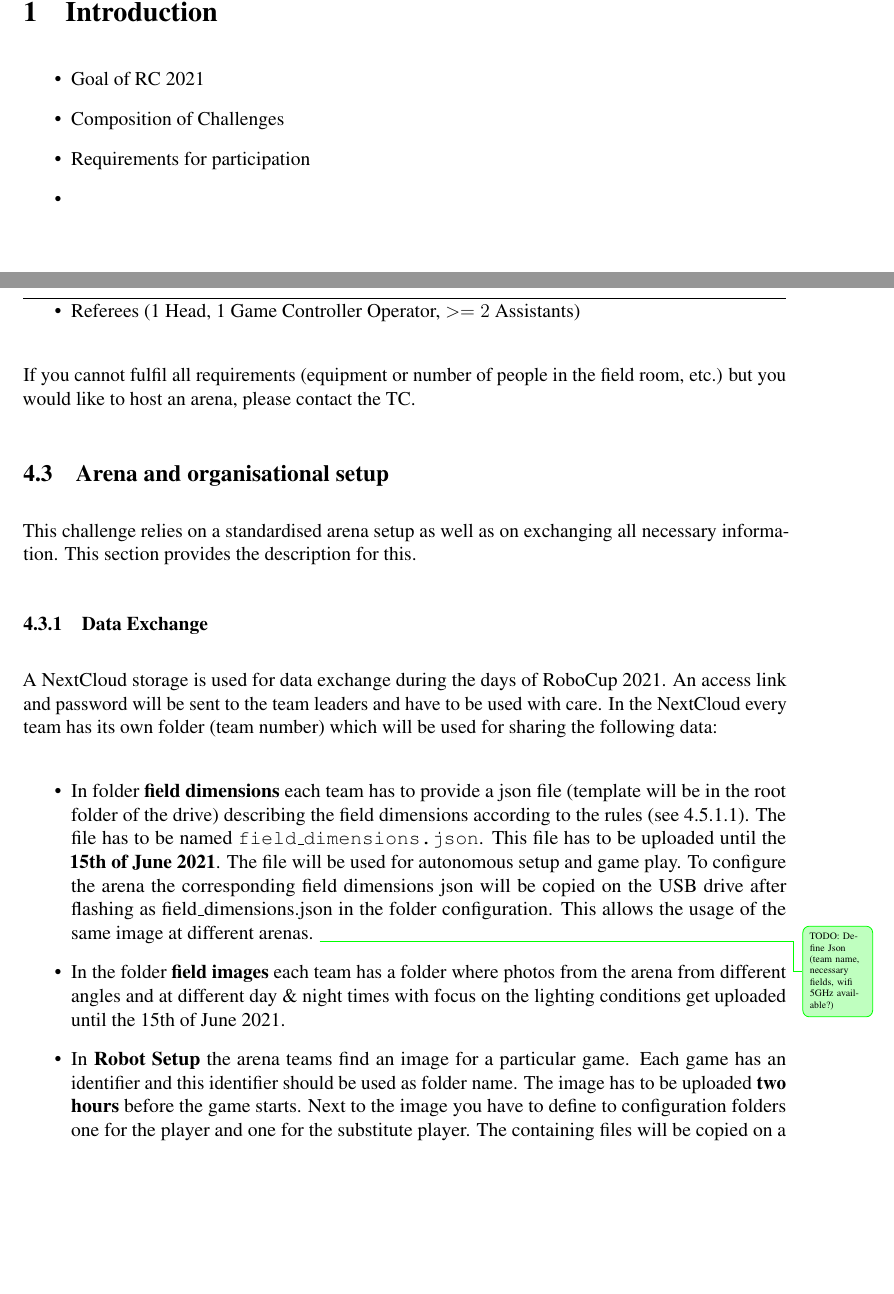
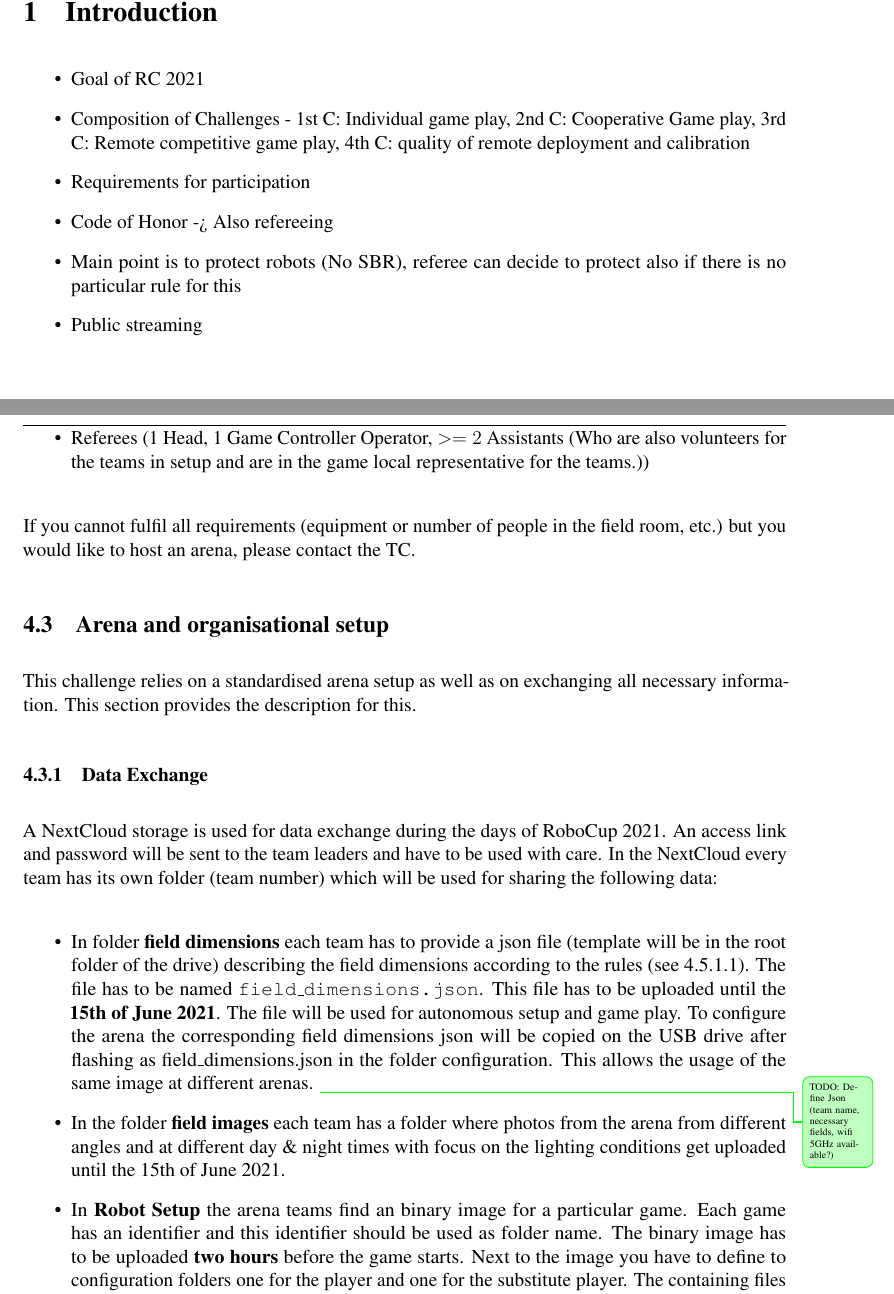
Before and after one commit to RoboCup-SPL/Rules, a LaTeX document (Rules 2021/SPL-Rules.tex, which reads Rules 2021/content/challenge3.tex, Rules 2021/content/intro.tex): two parts of pages 6 and 15 of 52, joined at a grey line, cut so that both start at the same text, the shorter picture padded with empty space. Compiled offline with pdfLaTeX.

Commit message:
Feedback from TC discussion

```diff
--- a/Rules 2021/content/challenge3.tex
+++ b/Rules 2021/content/challenge3.tex
@@ -61,7 +61,7 @@ The following items have to be fulfilled to be able to host an arena.
     \item More than \textbf{four} USB Sticks with 16 GB or more memory for flashing and logging
     \item At least \textbf{four} standard balls.
     \item Assistants for remote setup and autonomous setup
-    \item Referees (1 Head, 1 Game Controller Operator, $>= 2$ Assistants)
+    \item Referees (1 Head, 1 Game Controller Operator, $>= 2$ Assistants (Who are also volunteers for the teams in setup and are in the game local representative for the teams.))
 \end{itemize}
 
 If you cannot fulfil all requirements (equipment or number of people in the field room, etc.) but you would like to host an arena, please contact the TC.
@@ -77,7 +77,7 @@ A NextCloud storage is used for data exchange during the days of RoboCup 2021. A
     \item In folder \textbf{field dimensions} each team has to provide a json file (template will be in the root folder of the drive) describing the field dimensions according to the rules (see \ref{sec:field_dim}). The file has to be named \texttt{field\_dimensions.json}. This file has to be uploaded until the \textbf{15th of June 2021}. The file will be used for autonomous setup and game play. To configure the arena the corresponding field dimensions json will be copied on the USB drive after flashing as field\_dimensions.json in the folder configuration. This allows the usage of the same image at different arenas.
 	\info[]{TODO: Define Json (team name, necessary fields, wifi 5GHz available?)}
     \item  In the folder \textbf{field images} each team has a folder where photos from the arena from different angles and at different day \& night times with focus on the lighting conditions get uploaded until the 15th of June 2021.
-    \item In \textbf{Robot Setup} the arena teams find an image for a particular game. Each game has an identifier and this identifier should be used as folder name. The image has to be uploaded \textbf{two hours} before the game starts. Next to the image you have to define to configuration folders one for the player and one for the substitute player. The containing files will be copied on a USB drive in the root.The USB drive will be plugged into the robot after flashing. Within this configuration folders you can place files to configure your image. There are two mandatory files: field\_dimensions.json and robot\_id.json (To configure which robot, player or substitute, it is). This files have to be used by the robot software.
+    \item In \textbf{Robot Setup} the arena teams find an binary image for a particular game. Each game has an identifier and this identifier should be used as folder name. The binary image has to be uploaded \textbf{two hours} before the game starts. Next to the image you have to define to configuration folders one for the player and one for the substitute player. The containing files will be copied on a USB drive in the root.The USB drive will be plugged into the robot after flashing. Within this configuration folders you can place files to configure your image. There are two mandatory files: field\_dimensions.json and robot\_id.json (To configure which robot, player or substitute, it is). This files have to be used by the robot software.
     \item In \textbf{Arena Access} remote teams find an instruction how to access the arena. Each team must provide team specific credentials and share them with the responsible person in each team until the 15th of June. Every team has to announce a responsible person for credentials and remote setup until the 1st of June. The list of responsible people can be found in the root folder of the NextCloud drive.
     \item In the root folder you find a \texttt{streaming.md} file where every team should publish a link that can be used by public to watch the game. Will be used on SPL website as well.
 	\item Logs and Images will be uploaded from the hosts into the folder \texttt{Logs/Game\_ID}, where \textit{Game\_ID} is replaced by the game identifier, after the game when bandwidth is available. It is assumed that logs and images are stored on the USB drive attached to the NAO in the folder \texttt{logs}. Other files will be ignored.
--- a/Rules 2021/content/intro.tex
+++ b/Rules 2021/content/intro.tex
@@ -2,7 +2,9 @@
 
 \begin{itemize}
     \item Goal of RC 2021
-    \item Composition of Challenges
+    \item Composition of Challenges - 1st C: Individual game play, 2nd C: Cooperative Game play, 3rd C: Remote competitive game play, 4th C: quality of remote deployment and calibration
     \item Requirements for participation
-    \item
+    \item Code of Honor -> Also refereeing
+    \item Main point is to protect robots (No SBR), referee can decide to protect also if there is no particular rule for this
+    \item Public streaming
 \end{itemize}
```
Also changed, not shown: Rules 2021/content/challenge1.tex (+6 -0 lines), Rules 2021/content/challenge3.tex (9 more changed lines).
